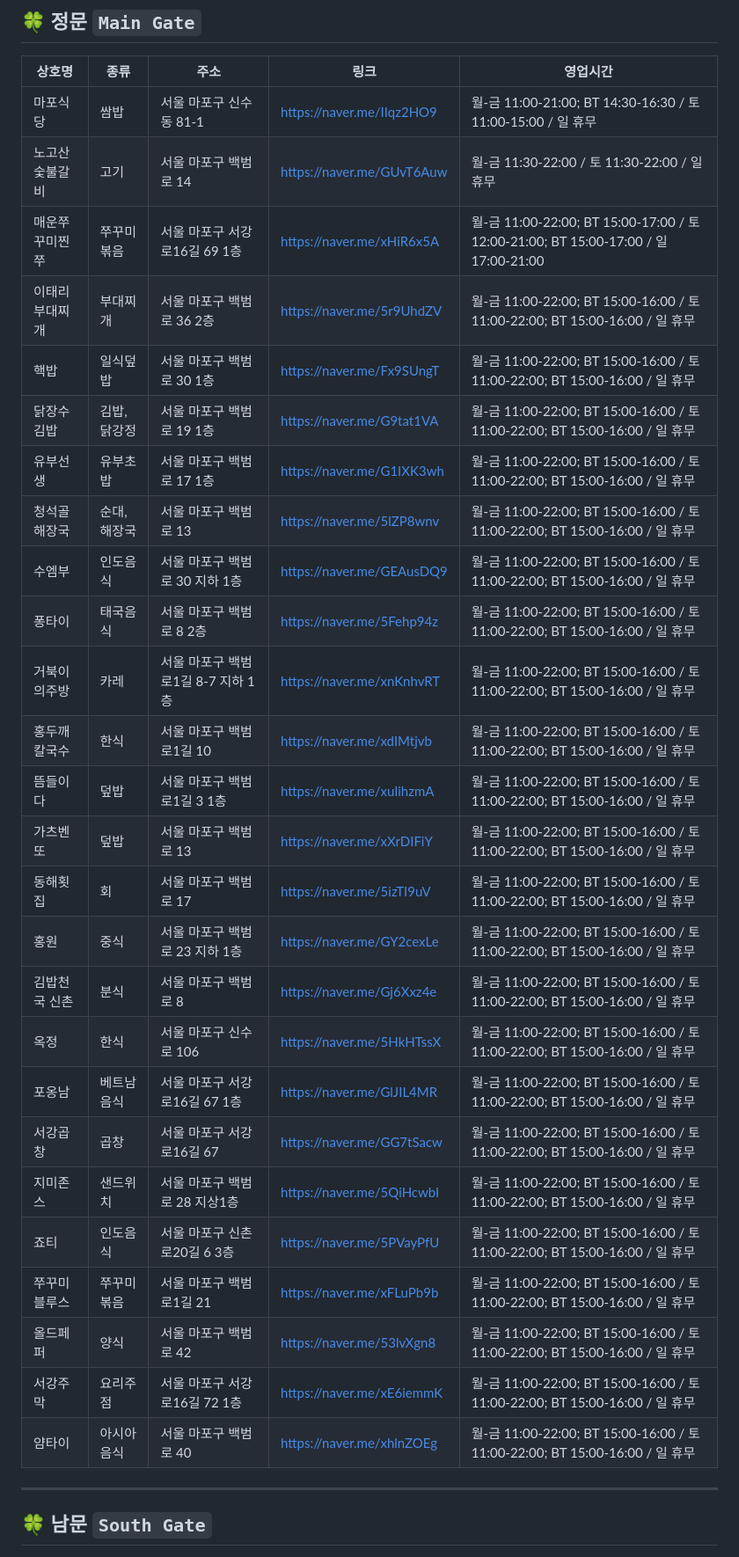
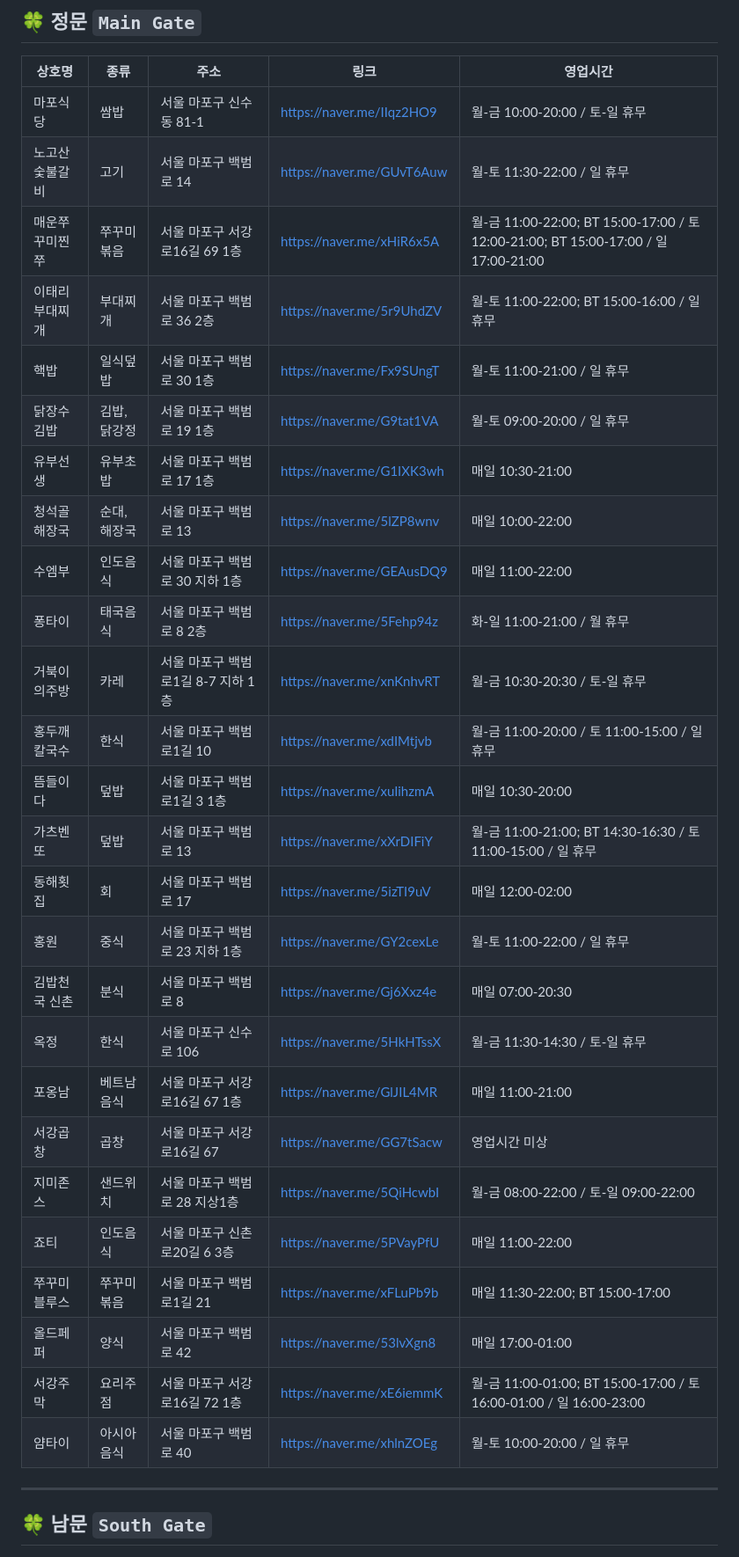
Before and after one commit to physicist03/sogang-foods, a Markdown page: foods.md, the part around one of its changes. Shown at 88% size. GitHub-like rendering.

```diff
--- a/foods.md
+++ b/foods.md
@@ -15,32 +15,32 @@
 
 | 상호명 | 종류 | 주소 | 링크 | 영업시간 |
 | --- | --- | --- | --- | --- |
-| 마포식당 | 쌈밥 | 서울 마포구 신수동 81-1 | [https://naver.me/IIqz2HO9](https://naver.me/IIqz2HO9) | 월-금 11:00-21:00; BT 14:30-16:30 / 토 11:00-15:00 / 일 휴무 |
-| 노고산숯불갈비 | 고기 | 서울 마포구 백범로 14 | [https://naver.me/GUvT6Auw](https://naver.me/GUvT6Auw) | 월-금 11:30-22:00 / 토 11:30-22:00 / 일 휴무 |
+| 마포식당 | 쌈밥 | 서울 마포구 신수동 81-1 | [https://naver.me/IIqz2HO9](https://naver.me/IIqz2HO9) | 월-금 10:00-20:00 / 토-일 휴무 |
+| 노고산숯불갈비 | 고기 | 서울 마포구 백범로 14 | [https://naver.me/GUvT6Auw](https://naver.me/GUvT6Auw) | 월-토 11:30-22:00 / 일 휴무 |
 | 매운쭈꾸미찐쭈 | 쭈꾸미볶음 | 서울 마포구 서강로16길 69 1층 | [https://naver.me/xHiR6x5A](https://naver.me/xHiR6x5A) | 월-금 11:00-22:00; BT 15:00-17:00 / 토 12:00-21:00; BT 15:00-17:00 / 일 17:00-21:00 |
-| 이태리부대찌개 | 부대찌개 | 서울 마포구 백범로 36 2층 | [https://naver.me/5r9UhdZV](https://naver.me/5r9UhdZV) | 월-금 11:00-22:00; BT 15:00-16:00 / 토 11:00-22:00; BT 15:00-16:00 / 일 휴무 |
-| 핵밥 | 일식덮밥 | 서울 마포구 백범로 30 1층 | [https://naver.me/Fx9SUngT](https://naver.me/Fx9SUngT) | 월-금 11:00-22:00; BT 15:00-16:00 / 토 11:00-22:00; BT 15:00-16:00 / 일 휴무 |
-| 닭장수김밥 | 김밥, 닭강정 | 서울 마포구 백범로 19 1층 | [https://naver.me/G9tat1VA](https://naver.me/G9tat1VA) | 월-금 11:00-22:00; BT 15:00-16:00 / 토 11:00-22:00; BT 15:00-16:00 / 일 휴무 |
-| 유부선생 | 유부초밥 | 서울 마포구 백범로 17 1층 | [https://naver.me/G1IXK3wh](https://naver.me/G1IXK3wh) | 월-금 11:00-22:00; BT 15:00-16:00 / 토 11:00-22:00; BT 15:00-16:00 / 일 휴무 |
-| 청석골해장국 | 순대, 해장국 | 서울 마포구 백범로 13 | [https://naver.me/5lZP8wnv](https://naver.me/5lZP8wnv) | 월-금 11:00-22:00; BT 15:00-16:00 / 토 11:00-22:00; BT 15:00-16:00 / 일 휴무 |
-| 수엠부 | 인도음식 | 서울 마포구 백범로 30 지하 1층 | [https://naver.me/GEAusDQ9](https://naver.me/GEAusDQ9) | 월-금 11:00-22:00; BT 15:00-16:00 / 토 11:00-22:00; BT 15:00-16:00 / 일 휴무 |
-| 퐁타이 | 태국음식 | 서울 마포구 백범로 8 2층 | [https://naver.me/5Fehp94z](https://naver.me/5Fehp94z) | 월-금 11:00-22:00; BT 15:00-16:00 / 토 11:00-22:00; BT 15:00-16:00 / 일 휴무 |
-| 거북이의주방 | 카레 | 서울 마포구 백범로1길 8-7 지하 1층 | [https://naver.me/xnKnhvRT](https://naver.me/xnKnhvRT) | 월-금 11:00-22:00; BT 15:00-16:00 / 토 11:00-22:00; BT 15:00-16:00 / 일 휴무 |
-| 홍두깨칼국수 | 한식 | 서울 마포구 백범로1길 10 | [https://naver.me/xdIMtjvb](https://naver.me/xdIMtjvb) | 월-금 11:00-22:00; BT 15:00-16:00 / 토 11:00-22:00; BT 15:00-16:00 / 일 휴무 |
-| 뜸들이다 | 덮밥 | 서울 마포구 백범로1길 3 1층 | [https://naver.me/xuIihzmA](https://naver.me/xuIihzmA) | 월-금 11:00-22:00; BT 15:00-16:00 / 토 11:00-22:00; BT 15:00-16:00 / 일 휴무 |
-| 가츠벤또 | 덮밥 | 서울 마포구 백범로 13 | [https://naver.me/xXrDIFiY](https://naver.me/xXrDIFiY) | 월-금 11:00-22:00; BT 15:00-16:00 / 토 11:00-22:00; BT 15:00-16:00 / 일 휴무 |
-| 동해횟집 | 회 | 서울 마포구 백범로 17 | [https://naver.me/5izTI9uV](https://naver.me/5izTI9uV) | 월-금 11:00-22:00; BT 15:00-16:00 / 토 11:00-22:00; BT 15:00-16:00 / 일 휴무 |
-| 홍원 | 중식 | 서울 마포구 백범로 23 지하 1층 | [https://naver.me/GY2cexLe](https://naver.me/GY2cexLe) | 월-금 11:00-22:00; BT 15:00-16:00 / 토 11:00-22:00; BT 15:00-16:00 / 일 휴무 |
-| 김밥천국 신촌 | 분식 | 서울 마포구 백범로 8 | [https://naver.me/Gj6Xxz4e](https://naver.me/Gj6Xxz4e)  | 월-금 11:00-22:00; BT 15:00-16:00 / 토 11:00-22:00; BT 15:00-16:00 / 일 휴무 |
-| 옥정 | 한식 | 서울 마포구 신수로 106 | [https://naver.me/5HkHTssX](https://naver.me/5HkHTssX)   | 월-금 11:00-22:00; BT 15:00-16:00 / 토 11:00-22:00; BT 15:00-16:00 / 일 휴무 |
-| 포옹남 | 베트남음식 | 서울 마포구 서강로16길 67 1층 | [https://naver.me/GlJIL4MR](https://naver.me/GlJIL4MR)   | 월-금 11:00-22:00; BT 15:00-16:00 / 토 11:00-22:00; BT 15:00-16:00 / 일 휴무 |
-| 서강곱창 | 곱창 | 서울 마포구 서강로16길 67 | [https://naver.me/GG7tSacw](https://naver.me/GG7tSacw)   | 월-금 11:00-22:00; BT 15:00-16:00 / 토 11:00-22:00; BT 15:00-16:00 / 일 휴무 |
-| 지미존스 | 샌드위치 | 서울 마포구 백범로 28 지상1층 | [https://naver.me/5QiHcwbI](https://naver.me/5QiHcwbI)   | 월-금 11:00-22:00; BT 15:00-16:00 / 토 11:00-22:00; BT 15:00-16:00 / 일 휴무 |
-| 죠티 | 인도음식 | 서울 마포구 신촌로20길 6 3층 | [https://naver.me/5PVayPfU](https://naver.me/5PVayPfU)   | 월-금 11:00-22:00; BT 15:00-16:00 / 토 11:00-22:00; BT 15:00-16:00 / 일 휴무 |
-| 쭈꾸미블루스 | 쭈꾸미볶음 | 서울 마포구 백범로1길 21 | [https://naver.me/xFLuPb9b](https://naver.me/xFLuPb9b)   | 월-금 11:00-22:00; BT 15:00-16:00 / 토 11:00-22:00; BT 15:00-16:00 / 일 휴무 |
-| 올드페퍼 | 양식 | 서울 마포구 백범로 42 | [https://naver.me/53lvXgn8](https://naver.me/53lvXgn8)   | 월-금 11:00-22:00; BT 15:00-16:00 / 토 11:00-22:00; BT 15:00-16:00 / 일 휴무 |
-| 서강주막 | 요리주점 | 서울 마포구 서강로16길 72 1층 | [https://naver.me/xE6iemmK](https://naver.me/xE6iemmK)   | 월-금 11:00-22:00; BT 15:00-16:00 / 토 11:00-22:00; BT 15:00-16:00 / 일 휴무 |
-| 얌타이 | 아시아음식 | 서울 마포구 백범로 40 | [https://naver.me/xhlnZOEg](https://naver.me/xhlnZOEg)   | 월-금 11:00-22:00; BT 15:00-16:00 / 토 11:00-22:00; BT 15:00-16:00 / 일 휴무 |
+| 이태리부대찌개 | 부대찌개 | 서울 마포구 백범로 36 2층 | [https://naver.me/5r9UhdZV](https://naver.me/5r9UhdZV) | 월-토 11:00-22:00; BT 15:00-16:00 / 일 휴무 |
+| 핵밥 | 일식덮밥 | 서울 마포구 백범로 30 1층 | [https://naver.me/Fx9SUngT](https://naver.me/Fx9SUngT) | 월-토 11:00-21:00 / 일 휴무 |
+| 닭장수김밥 | 김밥, 닭강정 | 서울 마포구 백범로 19 1층 | [https://naver.me/G9tat1VA](https://naver.me/G9tat1VA) | 월-토 09:00-20:00 / 일 휴무 |
+| 유부선생 | 유부초밥 | 서울 마포구 백범로 17 1층 | [https://naver.me/G1IXK3wh](https://naver.me/G1IXK3wh) | 매일 10:30-21:00 |
+| 청석골해장국 | 순대, 해장국 | 서울 마포구 백범로 13 | [https://naver.me/5lZP8wnv](https://naver.me/5lZP8wnv) | 매일 10:00-22:00 |
+| 수엠부 | 인도음식 | 서울 마포구 백범로 30 지하 1층 | [https://naver.me/GEAusDQ9](https://naver.me/GEAusDQ9) | 매일 11:00-22:00 |
+| 퐁타이 | 태국음식 | 서울 마포구 백범로 8 2층 | [https://naver.me/5Fehp94z](https://naver.me/5Fehp94z) | 화-일 11:00-21:00 / 월 휴무 |
+| 거북이의주방 | 카레 | 서울 마포구 백범로1길 8-7 지하 1층 | [https://naver.me/xnKnhvRT](https://naver.me/xnKnhvRT) | 월-금 10:30-20:30 / 토-일 휴무 |
+| 홍두깨칼국수 | 한식 | 서울 마포구 백범로1길 10 | [https://naver.me/xdIMtjvb](https://naver.me/xdIMtjvb) | 월-금 11:00-20:00 / 토 11:00-15:00 / 일 휴무 |
+| 뜸들이다 | 덮밥 | 서울 마포구 백범로1길 3 1층 | [https://naver.me/xuIihzmA](https://naver.me/xuIihzmA) | 매일 10:30-20:00 |
+| 가츠벤또 | 덮밥 | 서울 마포구 백범로 13 | [https://naver.me/xXrDIFiY](https://naver.me/xXrDIFiY) | 월-금 11:00-21:00; BT 14:30-16:30 / 토 11:00-15:00 / 일 휴무 |
+| 동해횟집 | 회 | 서울 마포구 백범로 17 | [https://naver.me/5izTI9uV](https://naver.me/5izTI9uV) | 매일 12:00-02:00 |
+| 홍원 | 중식 | 서울 마포구 백범로 23 지하 1층 | [https://naver.me/GY2cexLe](https://naver.me/GY2cexLe) | 월-토 11:00-22:00 / 일 휴무 |
+| 김밥천국 신촌 | 분식 | 서울 마포구 백범로 8 | [https://naver.me/Gj6Xxz4e](https://naver.me/Gj6Xxz4e)  | 매일 07:00-20:30 |
+| 옥정 | 한식 | 서울 마포구 신수로 106 | [https://naver.me/5HkHTssX](https://naver.me/5HkHTssX)   | 월-금 11:30-14:30 / 토-일 휴무 |
+| 포옹남 | 베트남음식 | 서울 마포구 서강로16길 67 1층 | [https://naver.me/GlJIL4MR](https://naver.me/GlJIL4MR)   | 매일 11:00-21:00 |
+| 서강곱창 | 곱창 | 서울 마포구 서강로16길 67 | [https://naver.me/GG7tSacw](https://naver.me/GG7tSacw)   | 영업시간 미상 |
+| 지미존스 | 샌드위치 | 서울 마포구 백범로 28 지상1층 | [https://naver.me/5QiHcwbI](https://naver.me/5QiHcwbI)   | 월-금 08:00-22:00 / 토-일 09:00-22:00 |
+| 죠티 | 인도음식 | 서울 마포구 신촌로20길 6 3층 | [https://naver.me/5PVayPfU](https://naver.me/5PVayPfU)   | 매일 11:00-22:00 |
+| 쭈꾸미블루스 | 쭈꾸미볶음 | 서울 마포구 백범로1길 21 | [https://naver.me/xFLuPb9b](https://naver.me/xFLuPb9b)   | 매일 11:30-22:00; BT 15:00-17:00 |
+| 올드페퍼 | 양식 | 서울 마포구 백범로 42 | [https://naver.me/53lvXgn8](https://naver.me/53lvXgn8)   | 매일 17:00-01:00 |
+| 서강주막 | 요리주점 | 서울 마포구 서강로16길 72 1층 | [https://naver.me/xE6iemmK](https://naver.me/xE6iemmK)   | 월-금 11:00-01:00; BT 15:00-17:00 / 토 16:00-01:00 / 일 16:00-23:00 |
+| 얌타이 | 아시아음식 | 서울 마포구 백범로 40 | [https://naver.me/xhlnZOEg](https://naver.me/xhlnZOEg)   | 월-토 10:00-20:00 / 일 휴무 |
 
 ---
 
```
Also changed, not shown: other parts of foods.md (+28 -28 lines).
